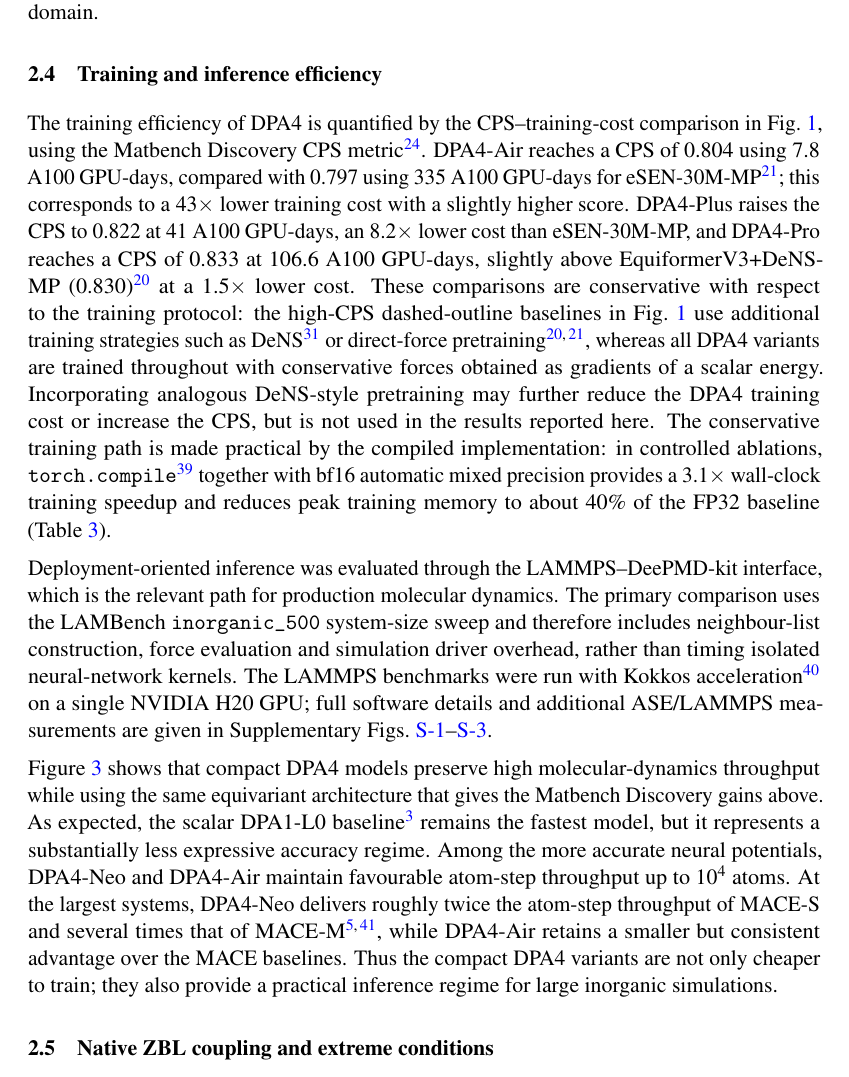
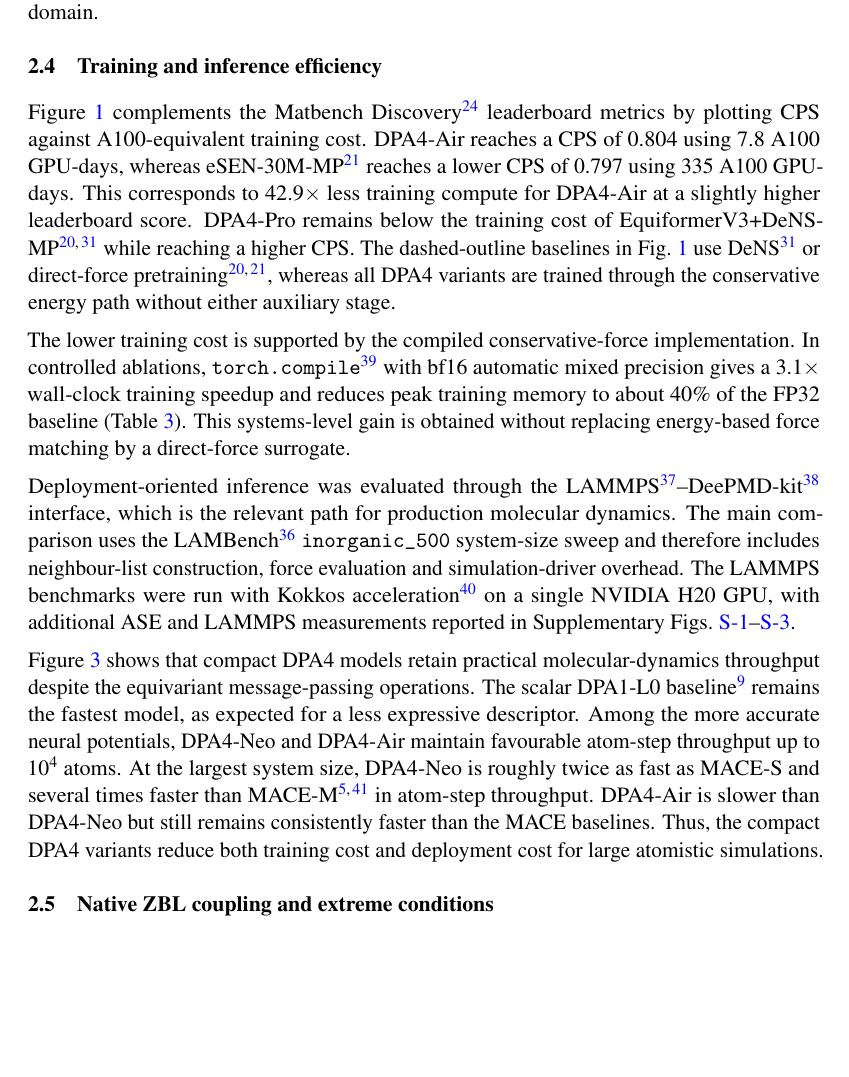
Before and after one commit to iProzd/DPA4-manuscript, a LaTeX paper (main_arxiv.tex, which reads chap/results.tex): part of page 7 of 55, cut so that both start at the same text, the shorter picture padded with empty space. Compiled offline with pdfLaTeX.

Commit message:
update 2.4

```diff
--- a/chap/results.tex
+++ b/chap/results.tex
@@ -194,51 +188,26 @@
     \label{fig:lmp_inorganic_infer}
 \end{figure}
 
-The training efficiency of DPA4 is quantified by the CPS--training-cost
-comparison in Fig.~\ref{fig:cps}, using the Matbench Discovery CPS
-metric~\cite{riebesell2025matbench}. DPA4-Air reaches a CPS of 0.804 using 7.8
-A100 GPU-days, compared with 0.797 using 335 A100 GPU-days for
-eSEN-30M-MP~\cite{fu2025esen}; this corresponds to a 43$\times$ lower training
-cost with a slightly higher score. DPA4-Plus raises the CPS to 0.822 at 41 A100
-GPU-days, an 8.2$\times$ lower cost than eSEN-30M-MP, and DPA4-Pro reaches a
-CPS of 0.833 at 106.6 A100 GPU-days, slightly above EquiformerV3+DeNS-MP
-(0.830)~\cite{liao2026equiformerv3} at a 1.5$\times$ lower cost. These
-comparisons are conservative with respect to the training protocol: the
-high-CPS dashed-outline baselines in Fig.~\ref{fig:cps} use additional training
-strategies such as DeNS~\cite{liao2024dens} or direct-force
-pretraining~\cite{fu2025esen,liao2026equiformerv3}, whereas all DPA4 variants
-are trained throughout with conservative forces obtained as gradients of a
-scalar energy. Incorporating analogous DeNS-style pretraining may further
-reduce the DPA4 training cost or increase the CPS, but is not used in the
-results reported here. The conservative training path is made practical by the
-compiled implementation: in controlled ablations,
-\texttt{torch.compile}~\cite{ansel2024pytorch2} together with bf16 automatic
-mixed precision provides a 3.1$\times$ wall-clock training speedup and reduces
-peak training memory to about 40\% of the FP32 baseline
-(Table~\ref{tab:dpa4_compile_ablation}).
+Figure~\ref{fig:cps} complements the Matbench Discovery~\cite{riebesell2025matbench} leaderboard metrics by plotting CPS against A100-equivalent training cost.
+DPA4-Air reaches a CPS of 0.804 using 7.8 A100 GPU-days, whereas eSEN-30M-MP~\cite{fu2025esen} reaches a lower CPS of 0.797 using 335 A100 GPU-days.
+This corresponds to 42.9$\times$ less training compute for DPA4-Air at a slightly higher leaderboard score.
+DPA4-Pro remains below the training cost of EquiformerV3+DeNS-MP~\cite{liao2026equiformerv3,liao2024dens} while reaching a higher CPS.
+The dashed-outline baselines in Fig.~\ref{fig:cps} use DeNS~\cite{liao2024dens} or direct-force pretraining~\cite{fu2025esen,liao2026equiformerv3}, whereas all DPA4 variants are trained through the conservative energy path without either auxiliary stage.
 
-Deployment-oriented inference was evaluated through the LAMMPS--DeePMD-kit
-interface, which is the relevant path for production molecular dynamics. The
-primary comparison uses the LAMBench \texttt{inorganic\_500} system-size sweep
-and therefore includes neighbour-list construction, force evaluation and
-simulation driver overhead, rather than timing isolated neural-network kernels.
-The LAMMPS benchmarks were run with Kokkos acceleration~\cite{trott2022kokkos}
-on a single NVIDIA H20 GPU; full software details and additional ASE/LAMMPS
-measurements are given in Supplementary
-Figs.~\ref{fig:sm_lmp_catalysts}--\ref{fig:sm_ase_catalysts}.
+The lower training cost is supported by the compiled conservative-force implementation.
+In controlled ablations, \texttt{torch.compile}~\cite{ansel2024pytorch2} with bf16 automatic mixed precision gives a 3.1$\times$ wall-clock training speedup and reduces peak training memory to about 40\% of the FP32 baseline (Table~\ref{tab:dpa4_compile_ablation}).
+This systems-level gain is obtained without replacing energy-based force matching by a direct-force surrogate.
 
-Figure~\ref{fig:lmp_inorganic_infer} shows that compact DPA4 models preserve
-high molecular-dynamics throughput while using the same equivariant
-architecture that gives the Matbench Discovery gains above. As expected, the
-scalar DPA1-L0 baseline~\cite{zhang2018deep} remains the fastest model, but it
-represents a substantially less expressive accuracy regime. Among the more
-accurate neural potentials, DPA4-Neo and DPA4-Air maintain favourable atom-step
-throughput up to $10^4$ atoms. At the largest systems, DPA4-Neo delivers
-roughly twice the atom-step throughput of MACE-S and several times that of
-MACE-M~\cite{batatia2022mace,barroso2024open}, while DPA4-Air retains a smaller
-but consistent advantage over the MACE baselines. Thus the compact DPA4
-variants are not only cheaper to train; they also provide a practical inference
-regime for large inorganic simulations.
+Deployment-oriented inference was evaluated through the LAMMPS~\cite{thompson2022lammps}--DeePMD-kit~\cite{zeng2025deepmdv3} interface, which is the relevant path for production molecular dynamics.
+The main comparison uses the LAMBench~\cite{peng2025lambench} \texttt{inorganic\_500} system-size sweep and therefore includes neighbour-list construction, force evaluation and simulation-driver overhead.
+The LAMMPS benchmarks were run with Kokkos acceleration~\cite{trott2022kokkos} on a single NVIDIA H20 GPU, with additional ASE and LAMMPS measurements reported in Supplementary Figs.~\ref{fig:sm_lmp_catalysts}--\ref{fig:sm_ase_catalysts}.
+
+Figure~\ref{fig:lmp_inorganic_infer} shows that compact DPA4 models retain practical molecular-dynamics throughput despite the equivariant message-passing operations.
+The scalar DPA1-L0 baseline~\cite{zhang2022dpa} remains the fastest model, as expected for a less expressive descriptor.
+Among the more accurate neural potentials, DPA4-Neo and DPA4-Air maintain favourable atom-step throughput up to $10^4$ atoms.
+At the largest system size, DPA4-Neo is roughly twice as fast as MACE-S and several times faster than MACE-M~\cite{batatia2022mace,barroso2024open} in atom-step throughput.
+DPA4-Air is slower than DPA4-Neo but still remains consistently faster than the MACE baselines.
+Thus, the compact DPA4 variants reduce both training cost and deployment cost for large atomistic simulations.
 
 \subsection{Native ZBL coupling and extreme conditions}
 \label{sec:zbl}
```
Also changed, not shown: chap/results.tex (12 more changed lines).
